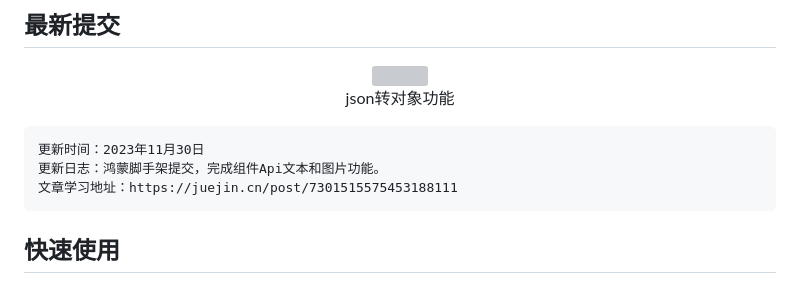
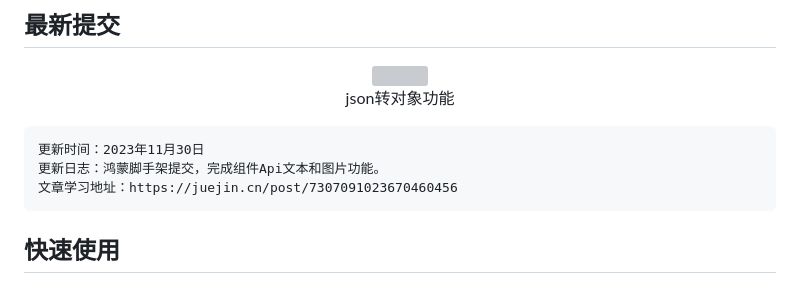
Before and after one commit to AbnerMing888/HarmonyScaffolding, a Markdown page: README.md, the part around the change. Rendered like a GitHub page; grey boxes are pictures that could not be loaded.

````diff
--- a/README.md
+++ b/README.md
@@ -12,7 +12,7 @@
 ```
 更新时间：2023年11月30日
 更新日志：鸿蒙脚手架提交，完成组件Api文本和图片功能。
-文章学习地址：https://juejin.cn/post/7301515575453188111
+文章学习地址：https://juejin.cn/post/7307091023670460456
 ```
 
 
````
